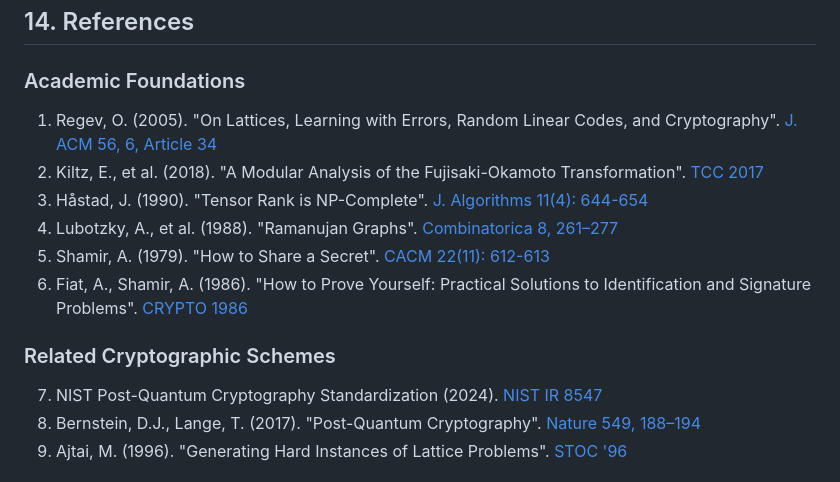
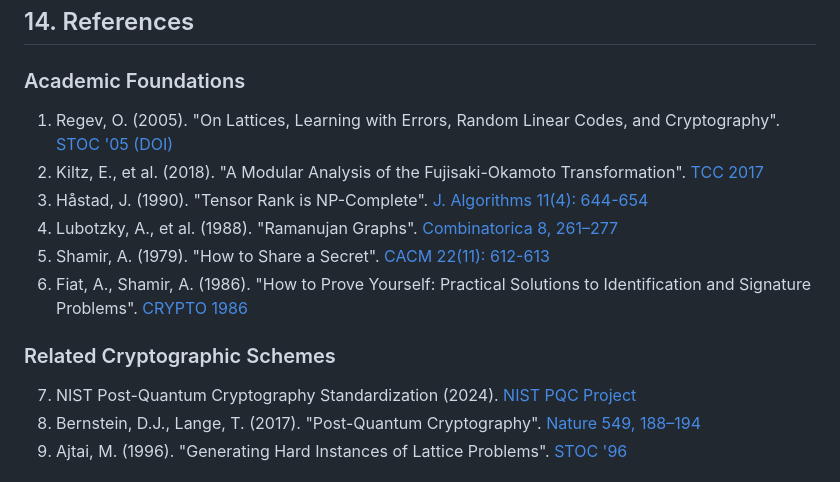
Before and after one commit to BackendStack21/k-mosaic, a Markdown page: kMOSAIC_WHITE_PAPER.md, the part around the change. Rendered like a GitHub page.

Commit message:
docs: update references in kMOSAIC white paper for accuracy and accessibility

```diff
--- a/kMOSAIC_WHITE_PAPER.md
+++ b/kMOSAIC_WHITE_PAPER.md
@@ -1499,7 +1499,7 @@ This is an experimental proposal intended to spark discussion about defense-in-d
 
 ### Academic Foundations
 
-1. Regev, O. (2005). "On Lattices, Learning with Errors, Random Linear Codes, and Cryptography". [J. ACM 56, 6, Article 34](https://dl.acm.org/doi/10.1145/1638593.1638599)
+1. Regev, O. (2005). "On Lattices, Learning with Errors, Random Linear Codes, and Cryptography". [STOC '05 (DOI)](https://doi.org/10.1145/1060590.1060603)
 2. Kiltz, E., et al. (2018). "A Modular Analysis of the Fujisaki-Okamoto Transformation". [TCC 2017](https://eprint.iacr.org/2017/604)
 3. Håstad, J. (1990). "Tensor Rank is NP-Complete". [J. Algorithms 11(4): 644-654](<https://doi.org/10.1016/0196-6774(90)90014-6>)
 4. Lubotzky, A., et al. (1988). "Ramanujan Graphs". [Combinatorica 8, 261–277](https://doi.org/10.1007/BF02126799)
@@ -1508,7 +1508,7 @@ This is an experimental proposal intended to spark discussion about defense-in-d
 
 ### Related Cryptographic Schemes
 
-7. NIST Post-Quantum Cryptography Standardization (2024). [NIST IR 8547](https://nvlpubs.nist.gov/nistpubs/ir/2024/NIST.IR.8547.pdf)
+7. NIST Post-Quantum Cryptography Standardization (2024). [NIST PQC Project](https://csrc.nist.gov/Projects/post-quantum-cryptography)
 8. Bernstein, D.J., Lange, T. (2017). "Post-Quantum Cryptography". [Nature 549, 188–194](https://www.nature.com/articles/nature23461)
 9. Ajtai, M. (1996). "Generating Hard Instances of Lattice Problems". [STOC '96](https://dl.acm.org/doi/10.1145/237814.237838)
 
```
